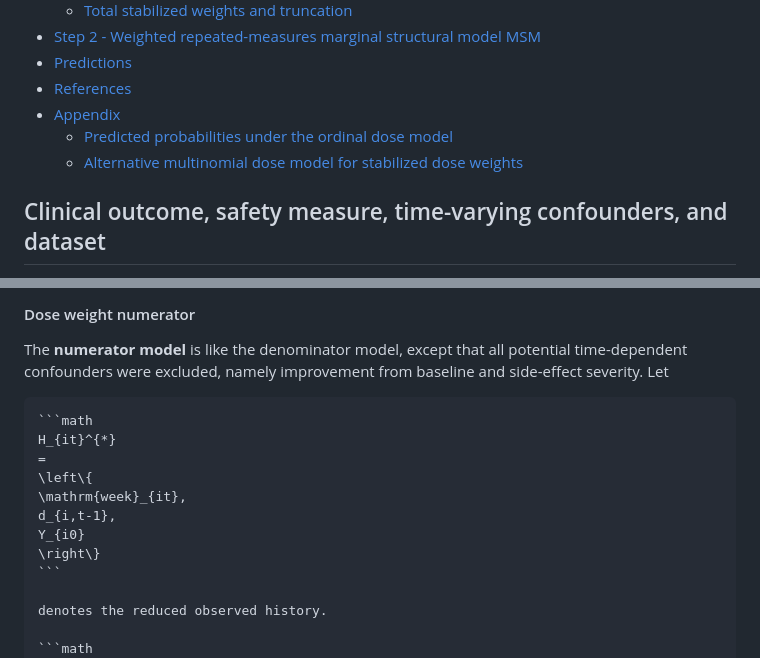
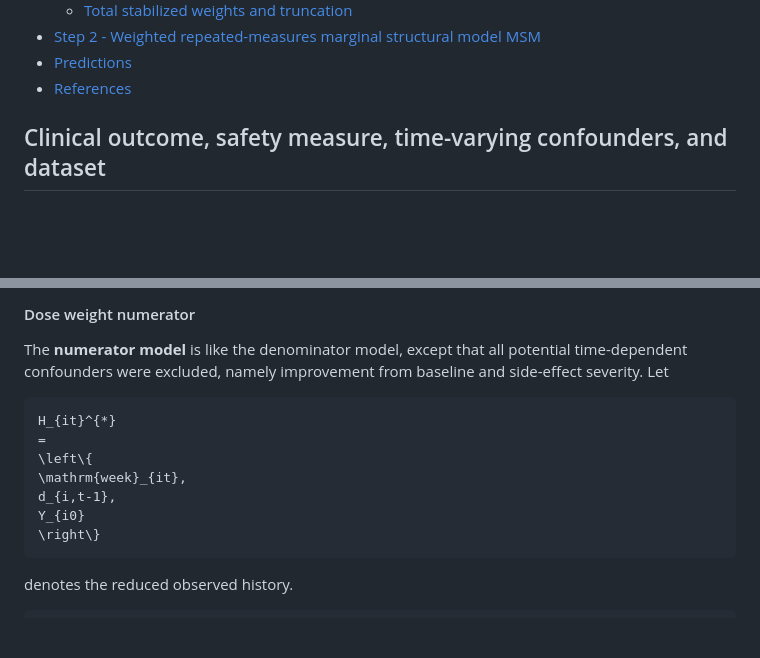
Before and after one commit to esm-ispm-unibe-ch-REPRODUCIBLE/Flexible-dose-response-models, a Markdown page: README.md, 2 parts joined by grey strips. Rendered like a GitHub page; blank space fills up the shorter version.

`````diff
--- a/README.md
+++ b/README.md
@@ -16,11 +16,6 @@ Flexible dose-response models
   MSM](#step-2---weighted-repeated-measures-marginal-structural-model-msm)
 - [Predictions](#predictions)
 - [References](#references)
-- [Appendix](#appendix)
-  - [Predicted probabilities under the ordinal dose
-    model](#predicted-probabilities-under-the-ordinal-dose-model)
-  - [Alternative multinomial dose model for stabilized dose
-    weights](#alternative-multinomial-dose-model-for-stabilized-dose-weights)
 
 <style type="text/css">
 #TOC {
@@ -436,8 +431,7 @@ The **numerator model** is like the denominator model, except that all
 potential time-dependent confounders were excluded, namely improvement
 from baseline and side-effect severity. Let
 
-```` markdown
-```math
+``` math
 H_{it}^{*}
 =
 \left\{
@@ -449,7 +443,7 @@ Y_{i0}
 
 denotes the reduced observed history.
 
-```math
+``` math
 \begin{aligned}
 \mathrm{logit}
 \left\{
`````
Also changed, not shown: other parts of README.md (+131 -131 lines).
